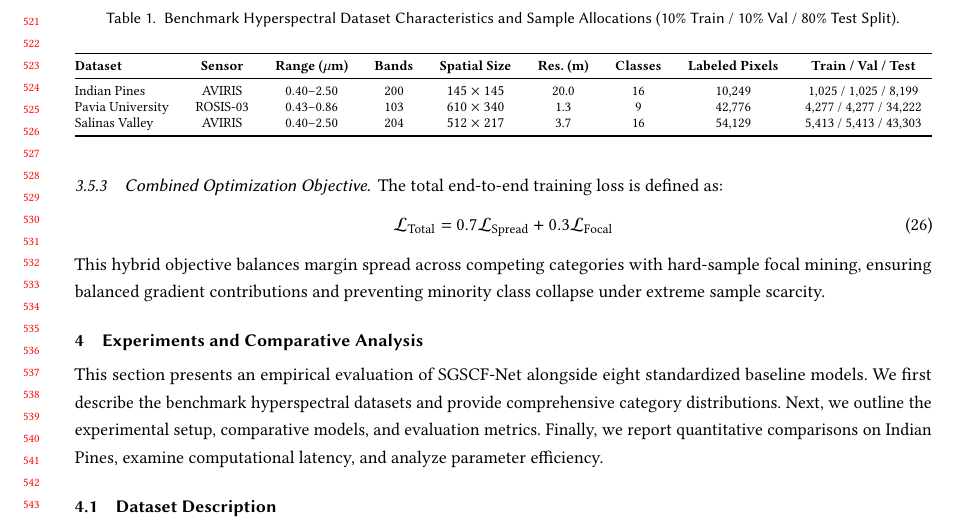
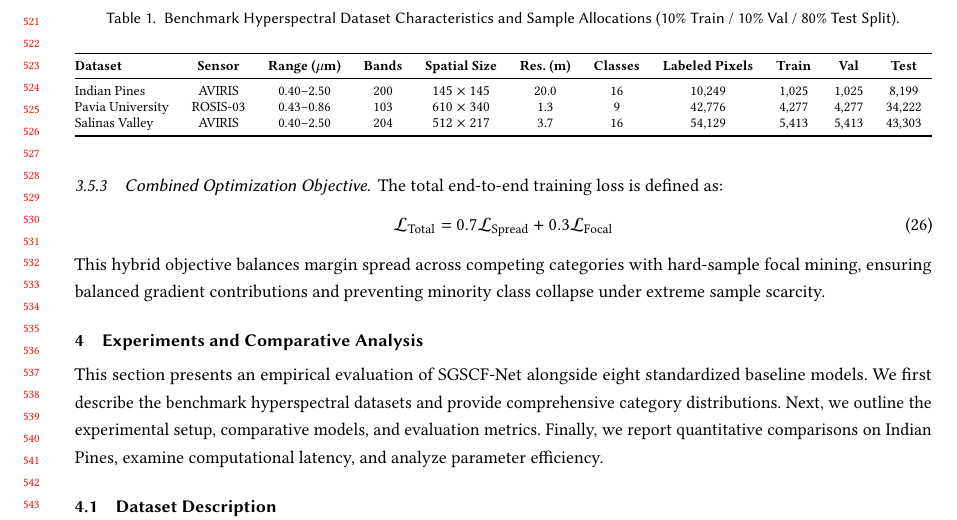
Before and after one commit to codeforlifeee/paper, a LaTeX paper (ResearchPaperWrite/ACM_Template/manuscript.tex): part of page 11 of 29, cut so that both start at the same text. Compiled offline with pdfLaTeX.

Commit message:
docs(manuscript): format Table 1 with separate Train, Val, and Test columns

```diff
--- a/ResearchPaperWrite/ACM_Template/manuscript.tex
+++ b/ResearchPaperWrite/ACM_Template/manuscript.tex
@@ -503,13 +503,13 @@ To evaluate model performance across heterogeneous spatial resolutions, sensor c
 \footnotesize
 \caption{Benchmark Hyperspectral Dataset Characteristics and Sample Allocations (10\% Train / 10\% Val / 80\% Test Split).}
 \label{tab:dataset_summary}
-\begin{tabular*}{\textwidth}{@{\extracolsep{\fill}}lcccccccc}
+\begin{tabular*}{\textwidth}{@{\extracolsep{\fill}}lcccccccccc}
 \toprule
-\textbf{Dataset} & \textbf{Sensor} & \textbf{Range ($\mu$m)} & \textbf{Bands} & \textbf{Spatial Size} & \textbf{Res. (m)} & \textbf{Classes} & \textbf{Labeled Pixels} & \textbf{Train / Val / Test} \\
+\textbf{Dataset} & \textbf{Sensor} & \textbf{Range ($\mu$m)} & \textbf{Bands} & \textbf{Spatial Size} & \textbf{Res. (m)} & \textbf{Classes} & \textbf{Labeled Pixels} & \textbf{Train} & \textbf{Val} & \textbf{Test} \\
 \midrule
-Indian Pines & AVIRIS & 0.40--2.50 & 200 & $145 \times 145$ & 20.0 & 16 & 10,249 & 1,025 / 1,025 / 8,199 \\
-Pavia University & ROSIS-03 & 0.43--0.86 & 103 & $610 \times 340$ & 1.3 & 9 & 42,776 & 4,277 / 4,277 / 34,222 \\
-Salinas Valley & AVIRIS & 0.40--2.50 & 204 & $512 \times 217$ & 3.7 & 16 & 54,129 & 5,413 / 5,413 / 43,303 \\
+Indian Pines        & AVIRIS   & 0.40--2.50 & 200 & $145 \times 145$ & 20.0 & 16 & 10,249 & 1,025 & 1,025 & 8,199  \\
+Pavia University    & ROSIS-03 & 0.43--0.86 & 103 & $610 \times 340$ &  1.3 &  9 & 42,776 & 4,277 & 4,277 & 34,222 \\
+Salinas Valley      & AVIRIS   & 0.40--2.50 & 204 & $512 \times 217$ &  3.7 & 16 & 54,129 & 5,413 & 5,413 & 43,303 \\
 \bottomrule
 \end{tabular*}
 \end{table*}
```
Also changed, not shown: ResearchPaperWrite/ACM_Template/manuscript.pdf.
